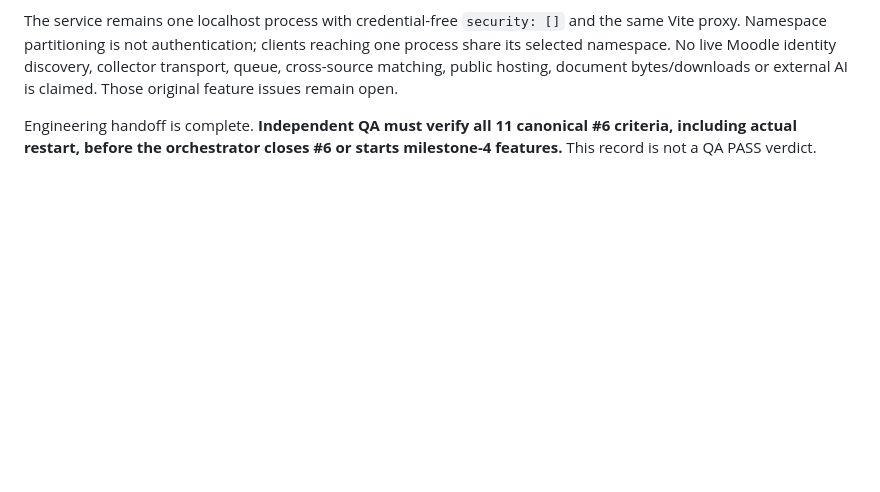
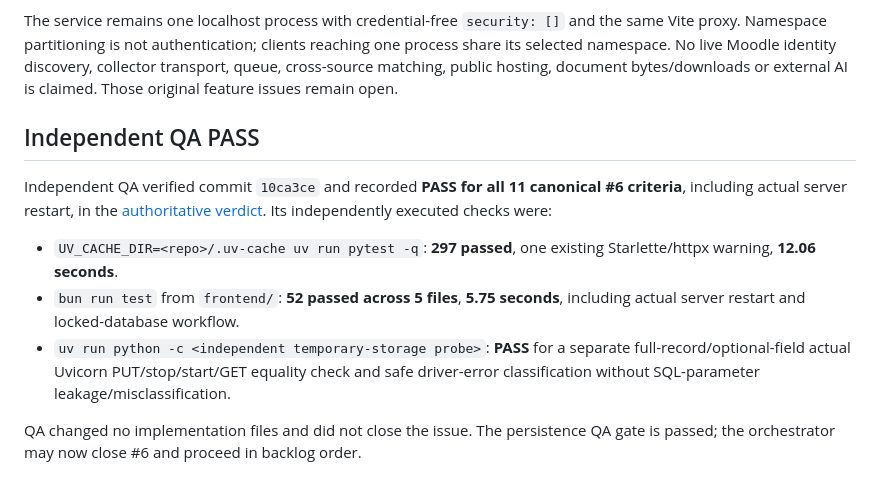
Before and after one commit to Ramung55/MoodleHelper, a Markdown page: _docs/milestone-3-checkpoint.md, the part around the change. GitHub-like rendering; blank space fills up the shorter version.

Commit message:
Record independent SQLite persistence QA PASS

```diff
--- a/_docs/milestone-3-checkpoint.md
+++ b/_docs/milestone-3-checkpoint.md
@@ -110,6 +110,20 @@ one process share its selected namespace. No live Moodle identity discovery, col
 transport, queue, cross-source matching, public hosting, document bytes/downloads or
 external AI is claimed. Those original feature issues remain open.
 
-Engineering handoff is complete. **Independent QA must verify all 11 canonical #6
-criteria, including actual restart, before the orchestrator closes #6 or starts
-milestone-4 features.** This record is not a QA PASS verdict.
+## Independent QA PASS
+
+Independent QA verified commit `10ca3ce` and recorded **PASS for all 11 canonical
+#6 criteria**, including actual server restart, in the
+[authoritative verdict](https://github.com/Ramung55/MoodleHelper/issues/6#issuecomment-6406089710).
+Its independently executed checks were:
+
+- `UV_CACHE_DIR=<repo>/.uv-cache uv run pytest -q`: **297 passed**, one existing
+  Starlette/httpx warning, **12.06 seconds**.
+- `bun run test` from `frontend/`: **52 passed across 5 files**, **5.75 seconds**,
+  including actual server restart and locked-database workflow.
+- `uv run python -c <independent temporary-storage probe>`: **PASS** for a separate
+  full-record/optional-field actual Uvicorn PUT/stop/start/GET equality check and
+  safe driver-error classification without SQL-parameter leakage/misclassification.
+
+QA changed no implementation files and did not close the issue. The persistence
+QA gate is passed; the orchestrator may now close #6 and proceed in backlog order.
```
